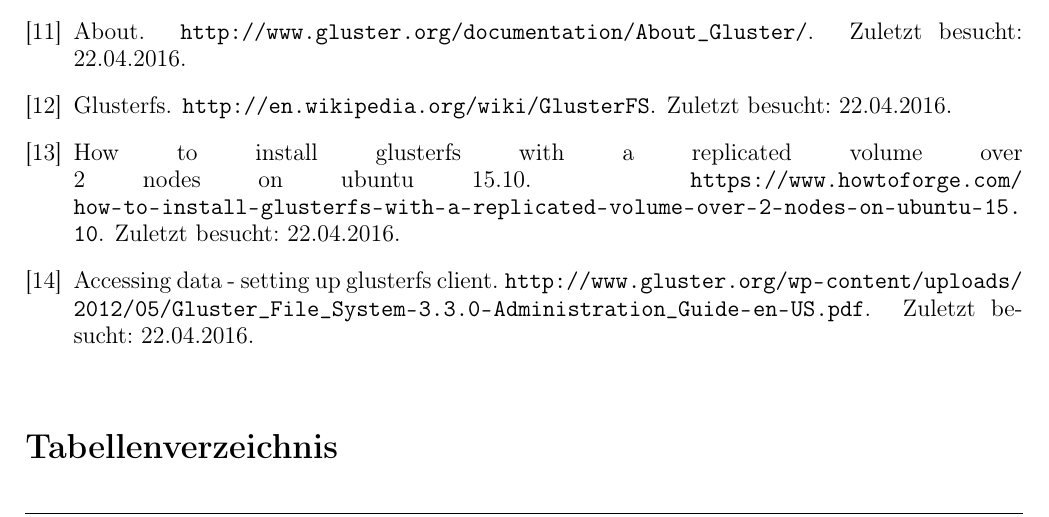
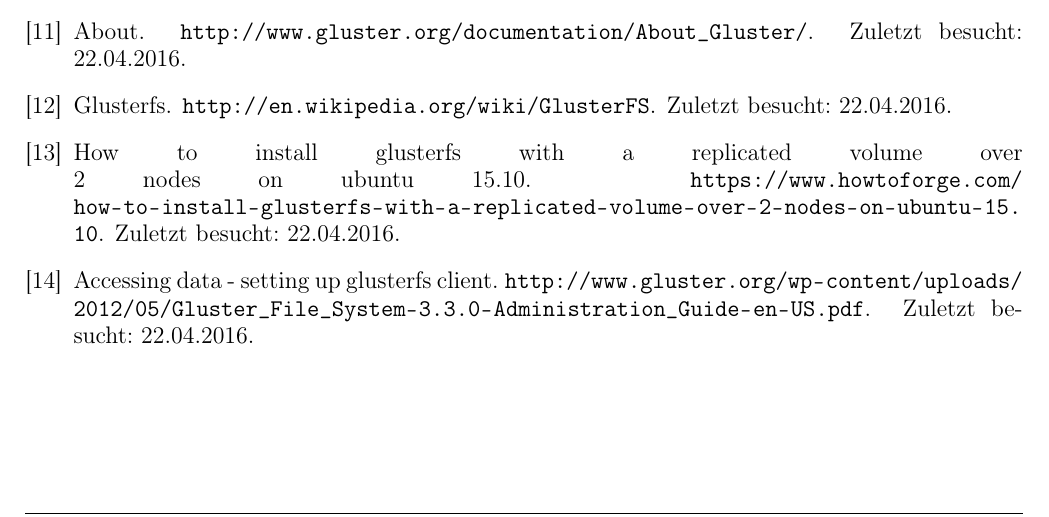
Before and after one commit to tgm-ttaschner/DezSys-13-Verteiltes-Dateisystem-mit-OriFS-, a LaTeX document (protocol/document.tex): part of page 19 of 21, cut so that both start at the same text. Compiled offline with pdfLaTeX.

Commit message:
Removed unnecessary entries from toc

```diff
--- a/protocol/document.tex
+++ b/protocol/document.tex
@@ -71,5 +71,5 @@
 
 \bibliographystyle{unsrt}
 \bibliography{references}
-\listoftables
+%\listoftables
 \lstlistoflistings
```
Also changed, not shown: protocol/document.tex (2 more changed lines).
